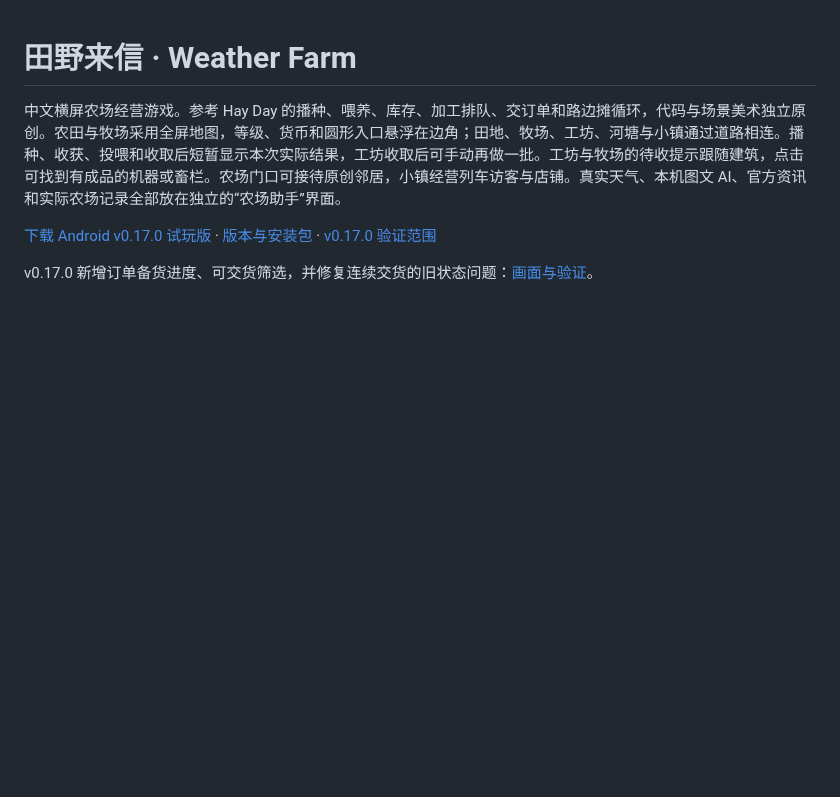
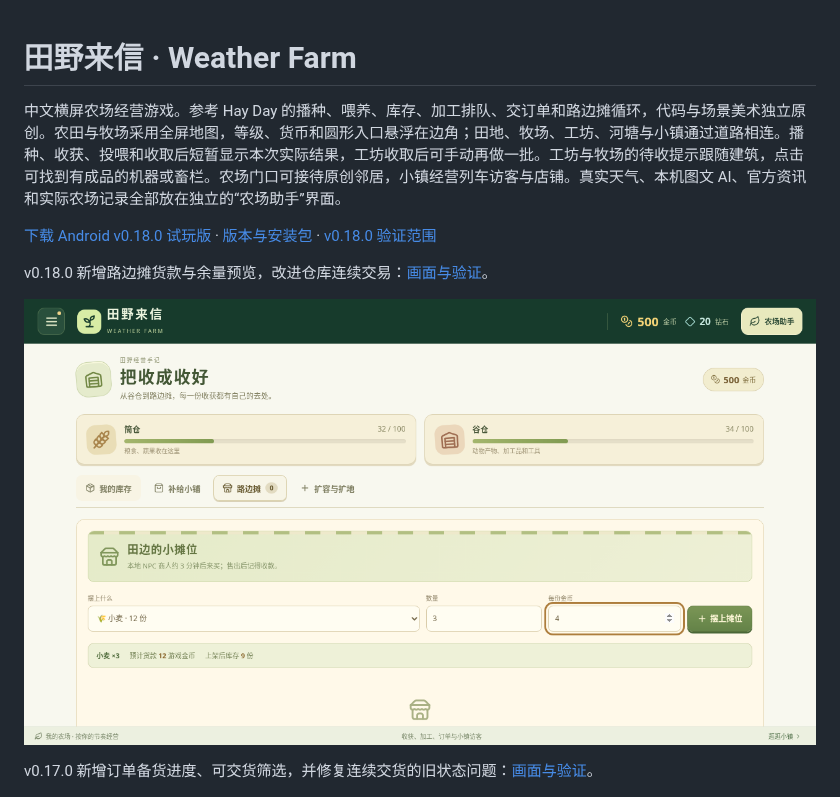
Before and after one commit to schlapiadeziel-rgb/weather-farm-mobile, a Markdown page: README.md, the part around the change. Rendered like a GitHub page; pictures changed too: docs/roadside-preview.png (added); blank space fills up the shorter version.

Commit message:
Release v0.18.0 with roadside sale preview and current-state storage transactions

```diff
--- a/README.md
+++ b/README.md
@@ -2,7 +2,11 @@
 
 中文横屏农场经营游戏。参考 Hay Day 的播种、喂养、库存、加工排队、交订单和路边摊循环，代码与场景美术独立原创。农田与牧场采用全屏地图，等级、货币和圆形入口悬浮在边角；田地、牧场、工坊、河塘与小镇通过道路相连。播种、收获、投喂和收取后短暂显示本次实际结果，工坊收取后可手动再做一批。工坊与牧场的待收提示跟随建筑，点击可找到有成品的机器或畜栏。农场门口可接待原创邻居，小镇经营列车访客与店铺。真实天气、本机图文 AI、官方资讯和实际农场记录全部放在独立的“农场助手”界面。
 
-[下载 Android v0.17.0 试玩版](https://github.com/schlapiadeziel-rgb/weather-farm-mobile/releases/tag/v0.17.0) · [版本与安装包](https://github.com/schlapiadeziel-rgb/weather-farm-mobile/releases) · [v0.17.0 验证范围](docs/validation-v0.17.md)
+[下载 Android v0.18.0 试玩版](https://github.com/schlapiadeziel-rgb/weather-farm-mobile/releases/tag/v0.18.0) · [版本与安装包](https://github.com/schlapiadeziel-rgb/weather-farm-mobile/releases) · [v0.18.0 验证范围](docs/validation-v0.18.md)
+
+v0.18.0 新增路边摊货款与余量预览，改进仓库连续交易：[画面与验证](docs/roadside-preview.md)。
+
+![v0.18.0 路边摊上架预览](docs/roadside-preview.png)
 
 v0.17.0 新增订单备货进度、可交货筛选，并修复连续交货的旧状态问题：[画面与验证](docs/order-readiness.md)。
 
```
Also changed, not shown: docs/release-notes.md (+11 -11 lines), docs/roadside-preview.md (added, +21 -0 lines), docs/validation-v0.18.md (added, +7 -0 lines), 5 other files.
